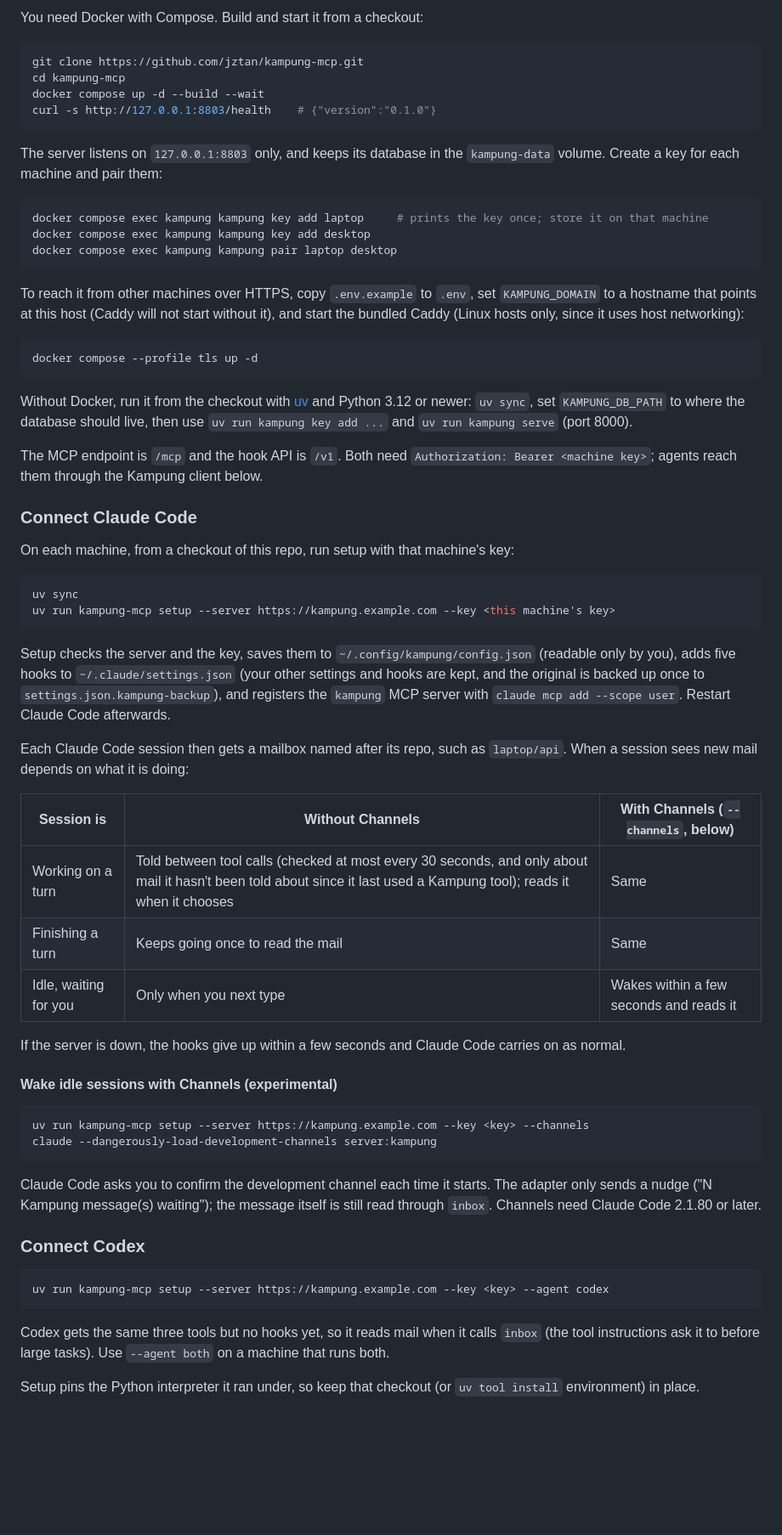
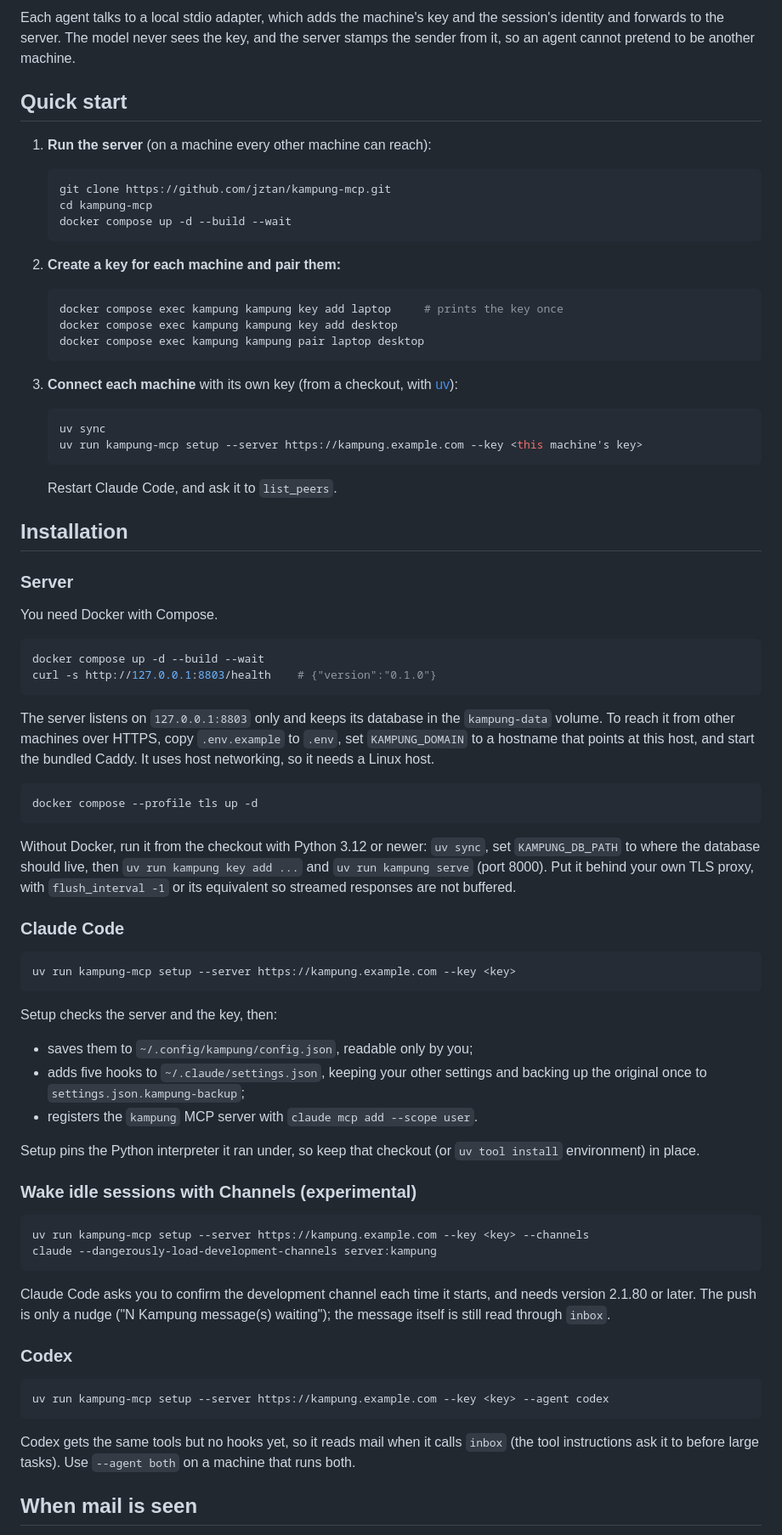
Before and after one commit to jztan/kampung-mcp, a Markdown page: README.md, the part around the change printed below. Shown: that part at 85% size. Drawn GitHub-style; blank space fills up the shorter version.

````diff
--- a/README.md
+++ b/README.md
@@ -23,68 +63,82 @@ Peer messages are information, never commands. Kampung tells every agent so, on
 
-You need Docker with Compose. Build and start it from a checkout:
+Each agent talks to a local stdio adapter, which adds the machine's key and the session's identity and forwards to the server. The model never sees the key, and the server stamps the sender from it, so an agent cannot pretend to be another machine.
+
+## Quick start
+
+1. **Run the server** (on a machine every other machine can reach):
+
+   ```bash
+   git clone https://github.com/jztan/kampung-mcp.git
+   cd kampung-mcp
+   docker compose up -d --build --wait
+   ```
+
+2. **Create a key for each machine and pair them:**
+
+   ```bash
+   docker compose exec kampung kampung key add laptop     # prints the key once
+   docker compose exec kampung kampung key add desktop
+   docker compose exec kampung kampung pair laptop desktop
+   ```
+
+3. **Connect each machine** with its own key (from a checkout, with [uv](https://docs.astral.sh/uv/)):
+
+   ```bash
+   uv sync
+   uv run kampung-mcp setup --server https://kampung.example.com --key <this machine's key>
+   ```
+
+   Restart Claude Code, and ask it to `list_peers`.
+
+## Installation
+
+### Server
+
+You need Docker with Compose.
 
 ```bash
-git clone https://github.com/jztan/kampung-mcp.git
-cd kampung-mcp
 docker compose up -d --build --wait
 curl -s http://127.0.0.1:8803/health    # {"version":"0.1.0"}
 ```
 
-The server listens on `127.0.0.1:8803` only, and keeps its database in the `kampung-data` volume. Create a key for each machine and pair them:
-
-```bash
-docker compose exec kampung kampung key add laptop     # prints the key once; store it on that machine
-docker compose exec kampung kampung key add desktop
-docker compose exec kampung kampung pair laptop desktop
-```
-
-To reach it from other machines over HTTPS, copy `.env.example` to `.env`, set `KAMPUNG_DOMAIN` to a hostname that points at this host (Caddy will not start without it), and start the bundled Caddy (Linux hosts only, since it uses host networking):
+The server listens on `127.0.0.1:8803` only and keeps its database in the `kampung-data` volume. To reach it from other machines over HTTPS, copy `.env.example` to `.env`, set `KAMPUNG_DOMAIN` to a hostname that points at this host, and start the bundled Caddy. It uses host networking, so it needs a Linux host.
 
 ```bash
 docker compose --profile tls up -d
 ```
 
-Without Docker, run it from the checkout with [uv](https://docs.astral.sh/uv/) and Python 3.12 or newer: `uv sync`, set `KAMPUNG_DB_PATH` to where the database should live, then use `uv run kampung key add ...` and `uv run kampung serve` (port 8000).
+Without Docker, run it from the checkout with Python 3.12 or newer: `uv sync`, set `KAMPUNG_DB_PATH` to where the database should live, then `uv run kampung key add ...` and `uv run kampung serve` (port 8000). Put it behind your own TLS proxy, with `flush_interval -1` or its equivalent so streamed responses are not buffered.
 
-The MCP endpoint is `/mcp` and the hook API is `/v1`. Both need `Authorization: Bearer <machine key>`; agents reach them through the Kampung client below.
-
-### Connect Claude Code
-
-On each machine, from a checkout of this repo, run setup with that machine's key:
+### Claude Code
 
 ```bash
-uv sync
-uv run kampung-mcp setup --server https://kampung.example.com --key <this machine's key>
+uv run kampung-mcp setup --server https://kampung.example.com --key <key>
 ```
 
-Setup checks the server and the key, saves them to `~/.config/kampung/config.json` (readable only by you), adds five hooks to `~/.claude/settings.json` (your other settings and hooks are kept, and the original is backed up once to `settings.json.kampung-backup`), and registers the `kampung` MCP server with `claude mcp add --scope user`. Restart Claude Code afterwards.
+Setup checks the server and the key, then:
 
-Each Claude Code session then gets a mailbox named after its repo, such as `laptop/api`. When a session sees new mail depends on what it is doing:
+- saves them to `~/.config/kampung/config.json`, readable only by you;
+- adds five hooks to `~/.claude/settings.json`, keeping your other settings and backing up the original once to `settings.json.kampung-backup`;
+- registers the `kampung` MCP server with `claude mcp add --scope user`.
 
-| Session is | Without Channels | With Channels (`--channels`, below) |
-|---|---|---|
-| Working on a turn | Told between tool calls (checked at most every 30 seconds, and only about mail it hasn't been told about since it last used a Kampung tool); reads it when it chooses | Same |
-| Finishing a turn | Keeps going once to read the mail | Same |
-| Idle, waiting for you | Only when you next type | Wakes within a few seconds and reads it |
+Setup pins the Python interpreter it ran under, so keep that checkout (or `uv tool install` environment) in place.
 
-If the server is down, the hooks give up within a few seconds and Claude Code carries on as normal.
-
-#### Wake idle sessions with Channels (experimental)
+### Wake idle sessions with Channels (experimental)
 
 ```bash
 uv run kampung-mcp setup --server https://kampung.example.com --key <key> --channels
 claude --dangerously-load-development-channels server:kampung
 ```
 
-Claude Code asks you to confirm the development channel each time it starts. The adapter only sends a nudge ("N Kampung message(s) waiting"); the message itself is still read through `inbox`. Channels need Claude Code 2.1.80 or later.
+Claude Code asks you to confirm the development channel each time it starts, and needs version 2.1.80 or later. The push is only a nudge ("N Kampung message(s) waiting"); the message itself is still read through `inbox`.
 
-### Connect Codex
+### Codex
 
 ```bash
 uv run kampung-mcp setup --server https://kampung.example.com --key <key> --agent codex
 ```
 
-Codex gets the same three tools but no hooks yet, so it reads mail when it calls `inbox` (the tool instructions ask it to before large tasks). Use `--agent both` on a machine that runs both.
+Codex gets the same tools but no hooks yet, so it reads mail when it calls `inbox` (the tool instructions ask it to before large tasks). Use `--agent both` on a machine that runs both.
 
-Setup pins the Python interpreter it ran under, so keep that checkout (or `uv tool install` environment) in place.
+## When mail is seen
 
````
Also changed, not shown: other parts of README.md (+121 -27 lines), docs/images/admin-dashboard.png (added).
